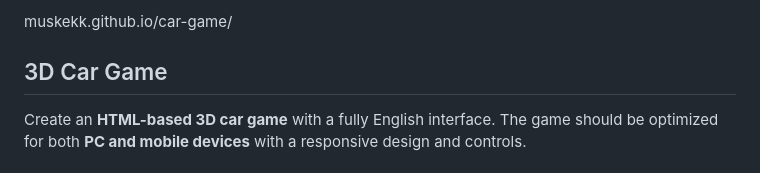
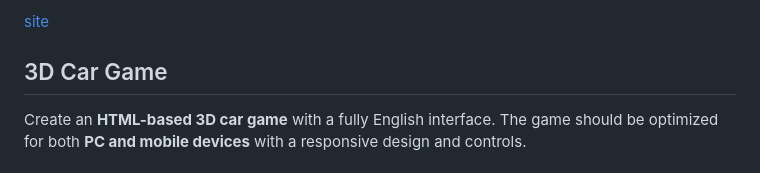
Before and after one commit to muskekk/car-game, a Markdown page: README.md, the part around the change. Rendered like a GitHub page.

```diff
--- a/README.md
+++ b/README.md
@@ -1,4 +1,4 @@
-muskekk.github.io/car-game/
+[site](https://muskekk.github.io/carroyx/)
 
 ## 3D Car Game
 
```
